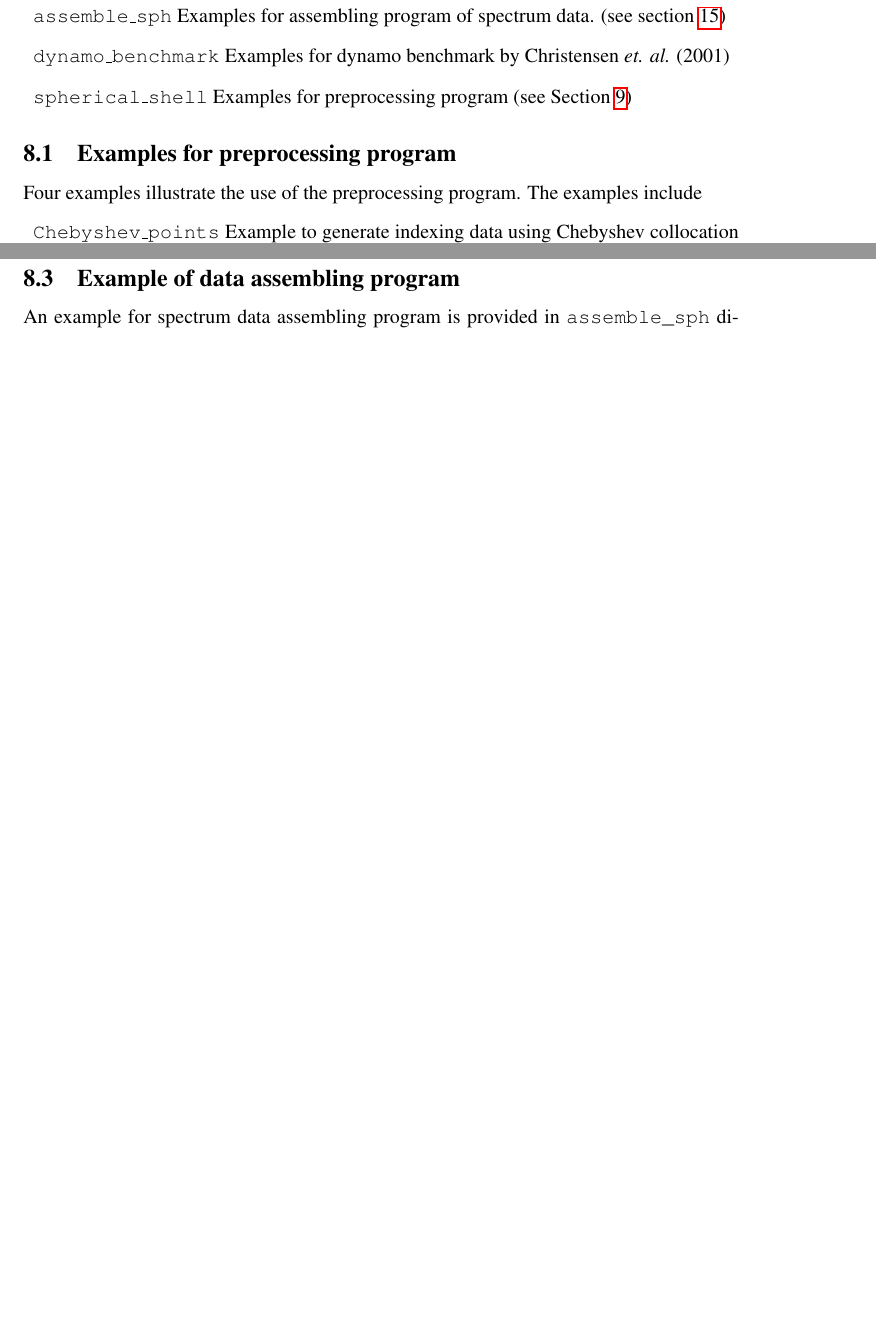
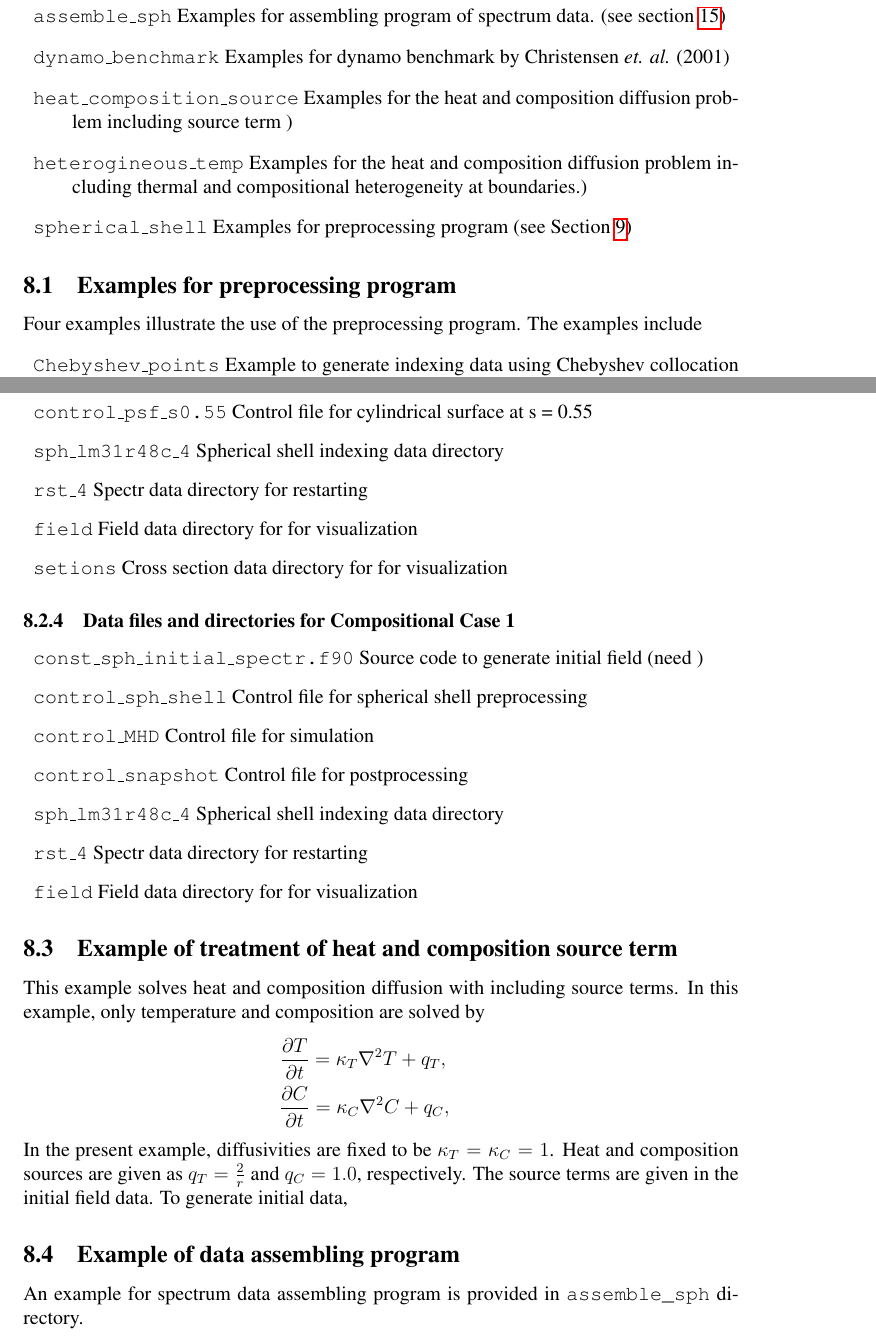
Before and after one commit to geodynamics/calypso, a LaTeX document (doc/CALYPSO.tex, which reads doc/tex_src/outlines_CALYPSO.tex): two parts of pages 30 and 31 of 105 before the commit and two parts of pages 30 and 33 of 107 after it, joined at a grey line, cut so that both start at the same text, the shorter picture padded with empty space. Compiled offline with pdfLaTeX.

Commit message:
Update documents

```diff
--- a/doc/tex_src/outlines_CALYPSO.tex
+++ b/doc/tex_src/outlines_CALYPSO.tex
@@ -122,6 +122,8 @@ Several examples are provided in the \verb|examples| directory. There are three
 \begin{description}
 \item{\tt assemble\_sph}    Examples for assembling program of spectrum data. (see section \ref{section:assemble_sph})
 \item{\tt dynamo\_benchmark} Examples for dynamo benchmark by Christensen {\it et. al.} (2001)
+\item{\tt heat\_composition\_source} Examples for the heat and composition diffusion problem including source term )
+\item{\tt heterogineous\_temp} Examples for the heat and composition diffusion problem including thermal and compositional heterogeneity at boundaries.)
 \item{\tt spherical\_shell} Examples for preprocessing program (see Section \ref{section:gen_sph_grid})
 \end{description}
 %
@@ -183,3 +227,37 @@ The process of the simulation is as following:
+\item{\tt control\_psf\_s0.55}	Control file for cylindrical surface at s = 0.55
+\item{\tt sph\_lm31r48c\_4} 	Spherical shell indexing data directory
+\item{\tt rst\_4}				Spectr data directory for restarting
+\item{\tt field}				Field data directory for for visualization
+\item{\tt setions}			Cross section data directory for for visualization
+\end{description}
+%
+\subsubsection{Data files and directories for Compositional Case 1}
+%
+\begin{description}
+\item{\tt const\_sph\_initial\_spectr.f90}	Source code to generate initial field (need )
+\item{\tt control\_sph\_shell}	Control file for spherical shell preprocessing
+\item{\tt  control\_MHD}		Control file for simulation
+\item{\tt control\_snapshot}	Control file for postprocessing
+\item{\tt sph\_lm31r48c\_4} 	Spherical shell indexing data directory
+\item{\tt rst\_4}				Spectr data directory for restarting
+\item{\tt field}				Field data directory for for visualization
+\end{description}
+%
+
+\subsection{Example of treatment of heat and composition source term}
+This example solves heat and composition diffusion with including source terms. In this example, only temperature and composition are solved by
+%
+\begin{eqnarray}
+\frac{\partial T}{\partial t} =  \kappa_{T} \nabla^{2} T + q_{T},
+\nonumber \\
+\frac{\partial C}{\partial t} = \kappa_{C} \nabla^{2} C + q_{C},
+\nonumber
+\end{eqnarray}
+%
+ In the present example, diffusivities are fixed to be $\kappa_{T} = \kappa_{C} = 1$. Heat and composition sources are given as
+$q_{T} = \frac{2}{r}$ and $q_{C} = 1.0$, respectively. The source terms are given in the initial field data. To generate initial data,
+
+
 
 \subsection{Example of data assembling program}
 An example for spectrum data assembling program is provided in \verb|assemble_sph| directory.
```
Also changed, not shown: doc/tex_src/controls_CALYPSO.tex (+5 -2 lines), doc/CALYPSO.pdf, doc/tex_src/outlines_CALYPSO.tex (44 more changed lines).
